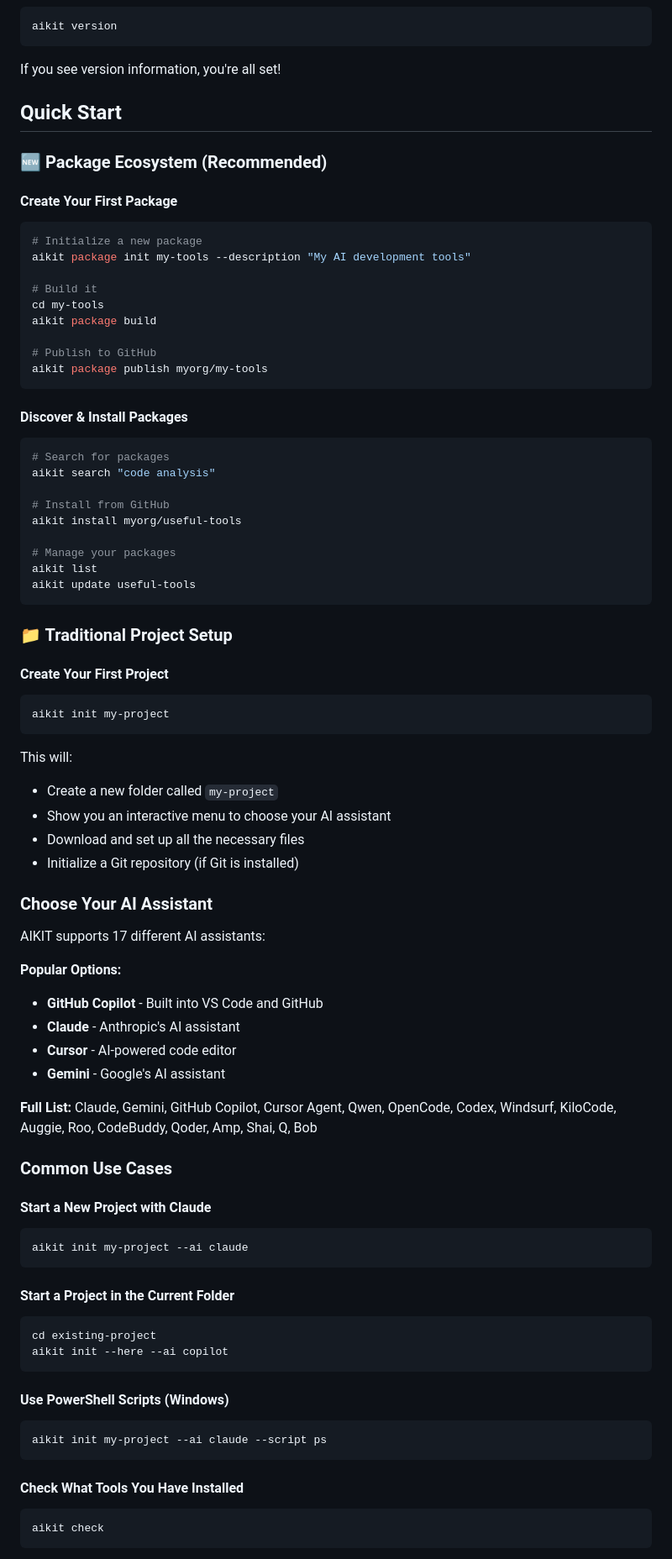
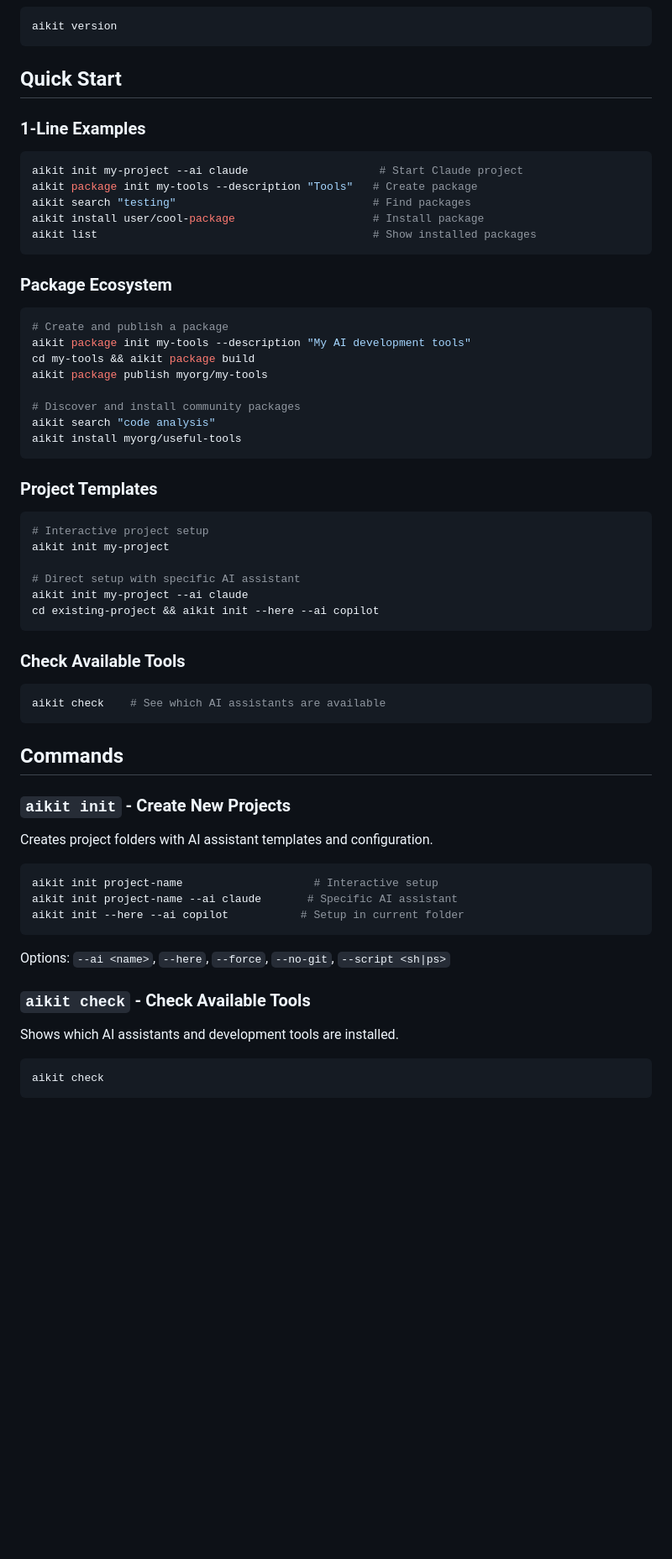
Before and after one commit to goaikit/aikit, a Markdown page: README.md, the part around one of its changes. Shown at 84% size. GitHub-like rendering; blank space fills up the shorter version.

````diff
--- a/README.md
+++ b/README.md
@@ -64,86 +49,59 @@ Open a terminal and run:
 aikit version
 ```
 
-If you see version information, you're all set!
-
 ## Quick Start
 
-### 🆕 Package Ecosystem (Recommended)
-
-#### Create Your First Package
+### 1-Line Examples
 ```bash
-# Initialize a new package
-aikit package init my-tools --description "My AI development tools"
-
-# Build it
-cd my-tools
-aikit package build
-
-# Publish to GitHub
-aikit package publish myorg/my-tools
+aikit init my-project --ai claude                    # Start Claude project
+aikit package init my-tools --description "Tools"   # Create package
+aikit search "testing"                              # Find packages
+aikit install user/cool-package                     # Install package
+aikit list                                          # Show installed packages
 ```
 
-#### Discover & Install Packages
+### Package Ecosystem
 ```bash
-# Search for packages
+# Create and publish a package
+aikit package init my-tools --description "My AI development tools"
+cd my-tools && aikit package build
+aikit package publish myorg/my-tools
+
+# Discover and install community packages
 aikit search "code analysis"
-
-# Install from GitHub
 aikit install myorg/useful-tools
-
-# Manage your packages
-aikit list
-aikit update useful-tools
 ```
 
-### 📁 Traditional Project Setup
+### Project Templates
+```bash
+# Interactive project setup
+aikit init my-project
 
-#### Create Your First Project
-```bash
-aikit init my-project
+# Direct setup with specific AI assistant
+aikit init my-project --ai claude
+cd existing-project && aikit init --here --ai copilot
 ```
 
-This will:
-- Create a new folder called `my-project`
-- Show you an interactive menu to choose your AI assistant
-- Download and set up all the necessary files
-- Initialize a Git repository (if Git is installed)
+### Check Available Tools
+```bash
+aikit check    # See which AI assistants are available
+```
 
-### Choose Your AI Assistant
+## Commands
 
-AIKIT supports 17 different AI assistants:
-
-**Popular Options:**
-- **GitHub Copilot** - Built into VS Code and GitHub
-- **Claude** - Anthropic's AI assistant
-- **Cursor** - AI-powered code editor
-- **Gemini** - Google's AI assistant
-
-**Full List:**
-Claude, Gemini, GitHub Copilot, Cursor Agent, Qwen, OpenCode, Codex, Windsurf, KiloCode, Auggie, Roo, CodeBuddy, Qoder, Amp, Shai, Q, Bob
-
-### Common Use Cases
-
-#### Start a New Project with Claude
+### `aikit init` - Create New Projects
+Creates project folders with AI assistant templates and configuration.
 
 ```bash
-aikit init my-project --ai claude
+aikit init project-name                    # Interactive setup
+aikit init project-name --ai claude       # Specific AI assistant
+aikit init --here --ai copilot           # Setup in current folder
 ```
 
-#### Start a Project in the Current Folder
+Options: `--ai <name>`, `--here`, `--force`, `--no-git`, `--script <sh|ps>`
 
-```bash
-cd existing-project
-aikit init --here --ai copilot
-```
-
-#### Use PowerShell Scripts (Windows)
-
-```bash
-aikit init my-project --ai claude --script ps
-```
-
-#### Check What Tools You Have Installed
+### `aikit check` - Check Available Tools
+Shows which AI assistants and development tools are installed.
 
 ```bash
 aikit check
````
Also changed, not shown: other parts of README.md (+66 -227 lines).
